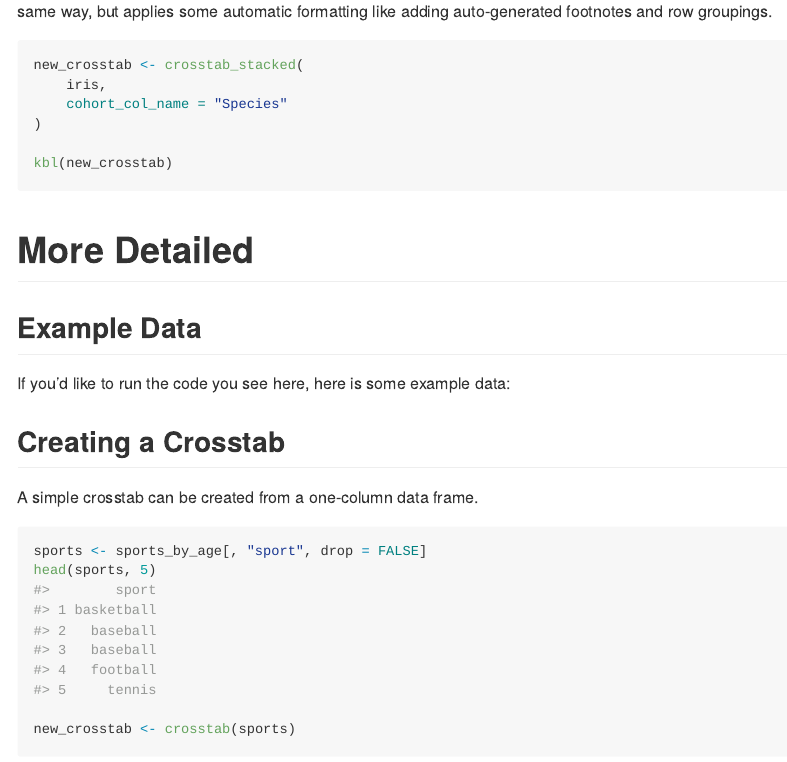
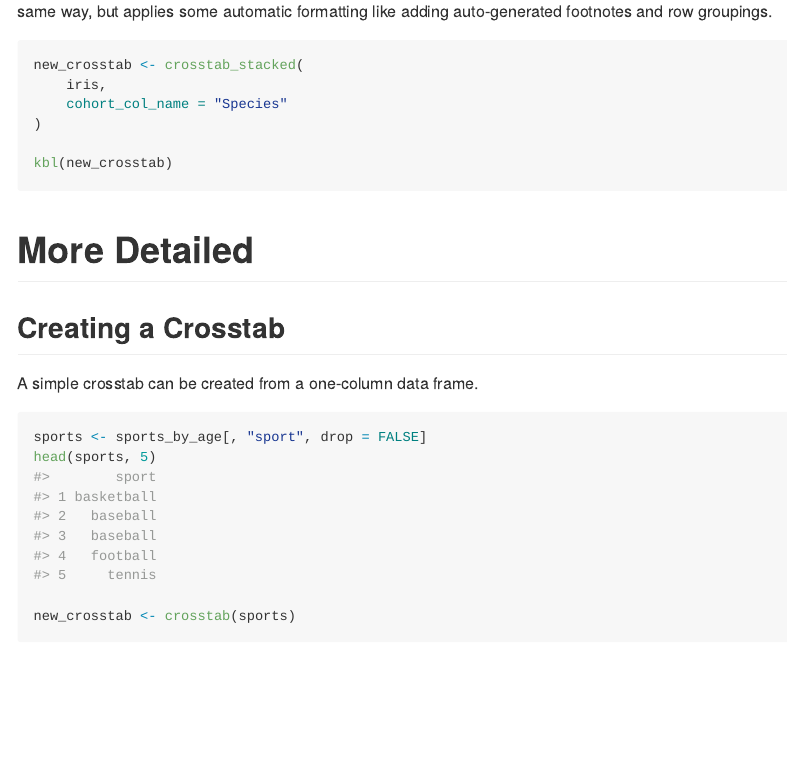
Before and after one commit to HealthTree-Research-Team/htcrosstabs, an R Markdown document (README.Rmd): the page in a window 1100 px wide, from 590 px down. The pictures show the output file README.md that the author committed with the source, drawn offline in the style of GitHub.

Commit message:
Replacing example data section of readme with exported dummy datasets.

````diff
--- a/README.Rmd
+++ b/README.Rmd
@@ -52,11 +52,6 @@ kbl(new_crosstab)
 ```
 
 # More Detailed
-
-## Example Data
-
-If you'd like to run the code you see here, here is some example data:
-
 
 ## Creating a Crosstab
 
````
Also changed, not shown: README.md.
